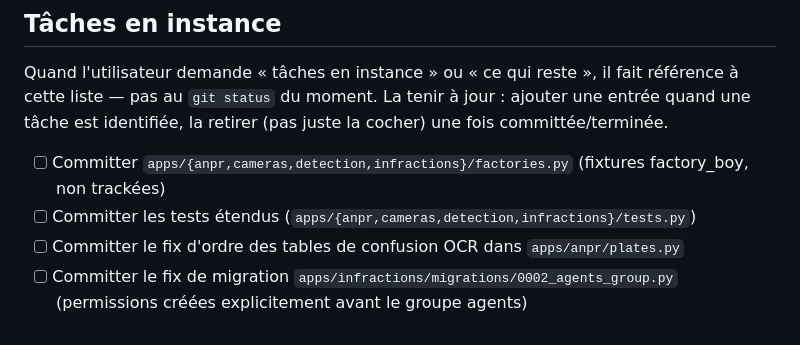
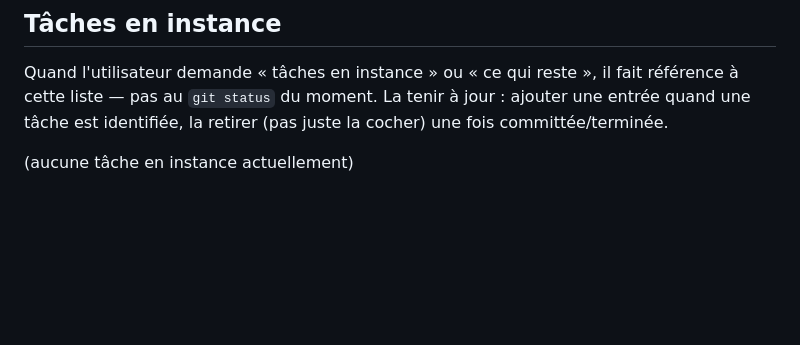
Before and after one commit to Sosoflamez/benin-radar, a Markdown page: CLAUDE.md, the part around the change. Drawn GitHub-style; blank space fills up the shorter version.

Commit message:
Vide la liste des tâches en instance (phase 2 committée)
Les 4 entrées (factories, tests étendus, fix plates.py, fix migration
0002) étaient déjà committées ; le pipeline vision de la phase 2 vient
de l'être aussi.

```diff
--- a/CLAUDE.md
+++ b/CLAUDE.md
@@ -132,7 +132,4 @@ Les plaques d'immatriculation sont des **données personnelles** (loi n° 2017-2
 
 Quand l'utilisateur demande « tâches en instance » ou « ce qui reste », il fait référence à cette liste — pas au `git status` du moment. La tenir à jour : ajouter une entrée quand une tâche est identifiée, la retirer (pas juste la cocher) une fois committée/terminée.
 
-- [ ] Committer `apps/{anpr,cameras,detection,infractions}/factories.py` (fixtures factory_boy, non trackées)
-- [ ] Committer les tests étendus (`apps/{anpr,cameras,detection,infractions}/tests.py`)
-- [ ] Committer le fix d'ordre des tables de confusion OCR dans `apps/anpr/plates.py`
-- [ ] Committer le fix de migration `apps/infractions/migrations/0002_agents_group.py` (permissions créées explicitement avant le groupe agents)
+(aucune tâche en instance actuellement)
```
